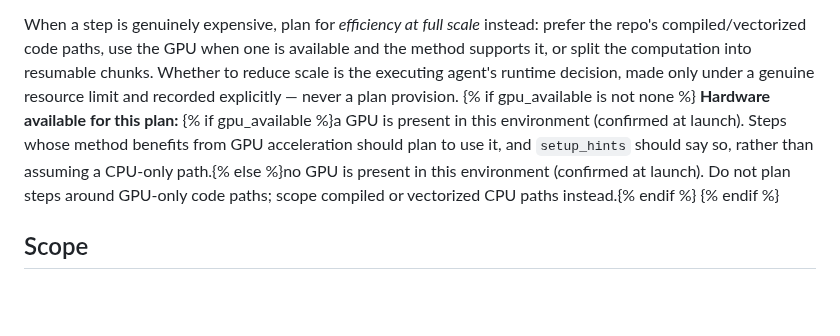
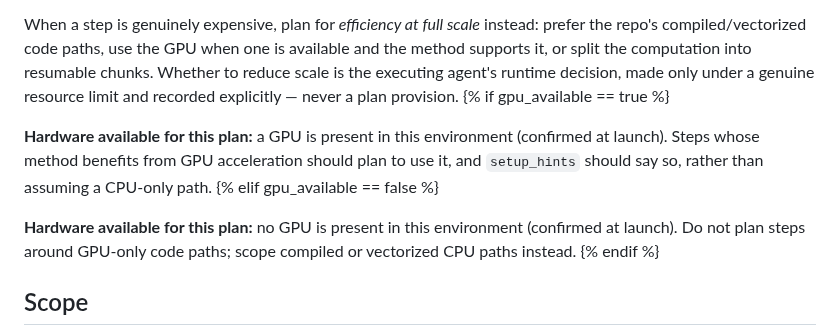
Before and after one commit to ChicagoHAI/veritas, a Markdown page: templates/replication/plan_generation.md, the part around the change. Drawn GitHub-style; blank space fills up the shorter version.

```diff
--- a/templates/replication/plan_generation.md
+++ b/templates/replication/plan_generation.md
@@ -134,8 +134,12 @@ one is available and the method supports it, or split the computation into
 resumable chunks. Whether to reduce scale is the executing agent's runtime
 decision, made only under a genuine resource limit and recorded explicitly —
 never a plan provision.
-{% if gpu_available is not none %}
-**Hardware available for this plan:** {% if gpu_available %}a GPU is present in this environment (confirmed at launch). Steps whose method benefits from GPU acceleration should plan to use it, and `setup_hints` should say so, rather than assuming a CPU-only path.{% else %}no GPU is present in this environment (confirmed at launch). Do not plan steps around GPU-only code paths; scope compiled or vectorized CPU paths instead.{% endif %}
+{% if gpu_available == true %}
+
+**Hardware available for this plan:** a GPU is present in this environment (confirmed at launch). Steps whose method benefits from GPU acceleration should plan to use it, and `setup_hints` should say so, rather than assuming a CPU-only path.
+{% elif gpu_available == false %}
+
+**Hardware available for this plan:** no GPU is present in this environment (confirmed at launch). Do not plan steps around GPU-only code paths; scope compiled or vectorized CPU paths instead.
 {% endif %}
 
 ## Scope
```
Also changed, not shown: templates/codegen/session_instructions.md (+6 -2 lines), templates/replication/session_instructions.md (+2 -1 lines).
